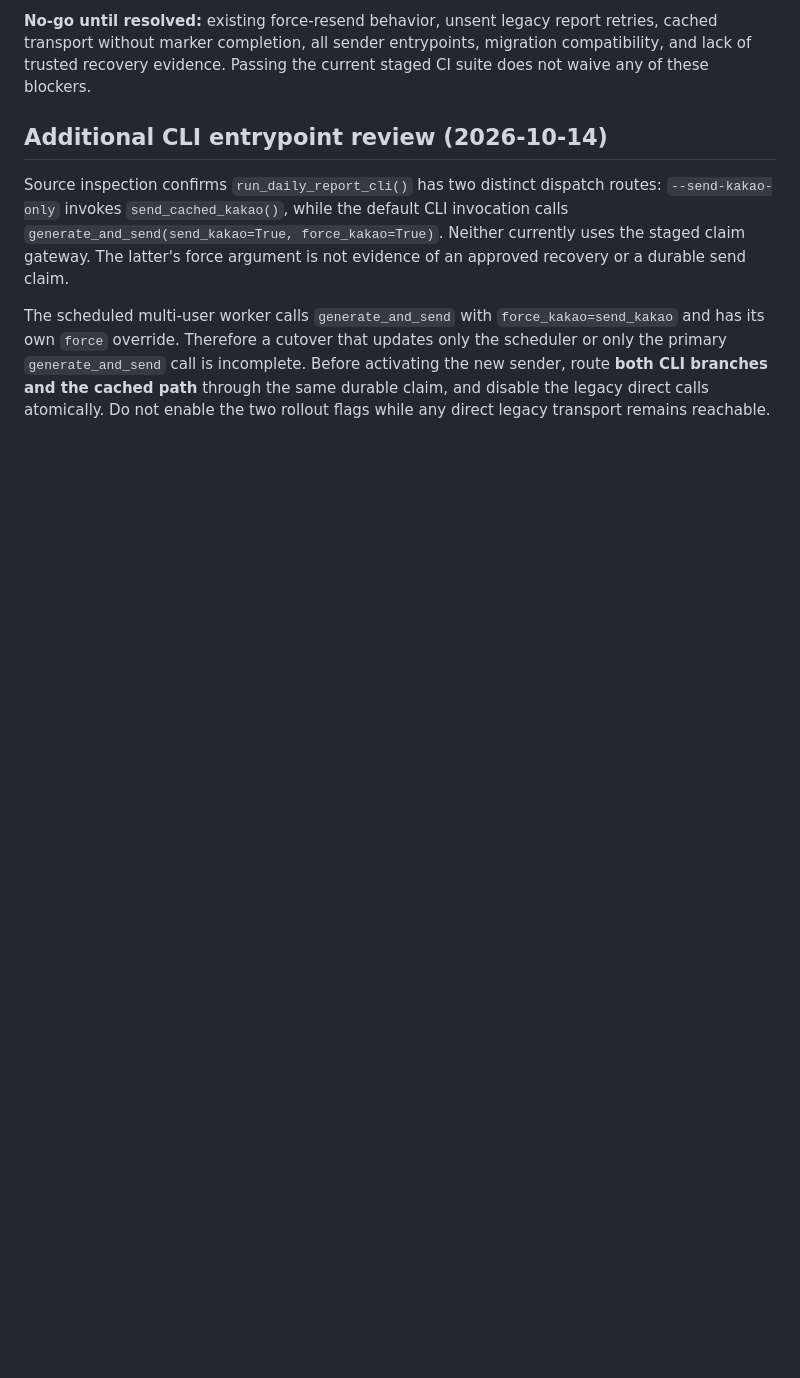
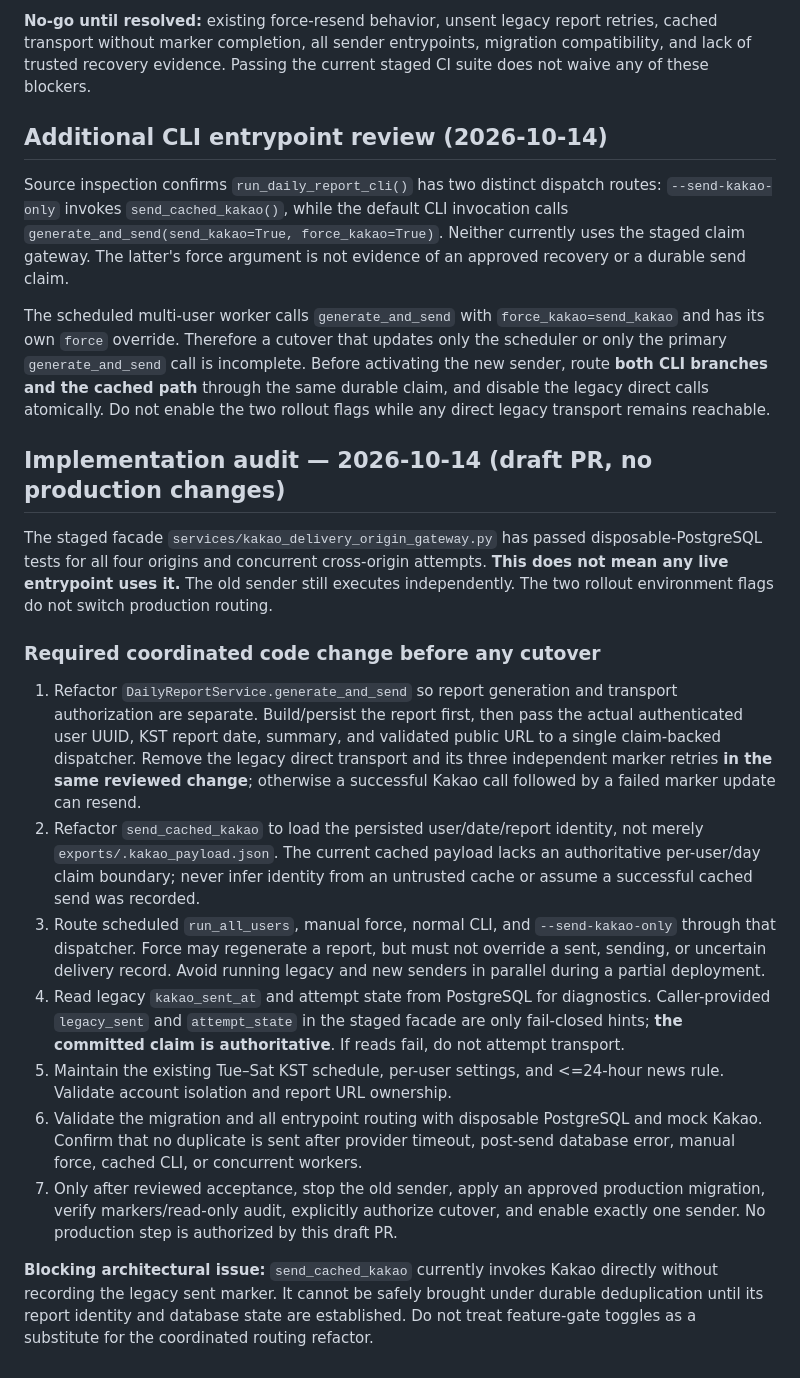
Before and after one commit to taewook-3196/RetirementPortfolio, a Markdown page: docs/kakao_delivery_cutover_acceptance.md, the part around the change. Drawn GitHub-style; blank space fills up the shorter version.

Commit message:
docs: audit live Kakao entrypoints and coordinated claim-backed cutover blockers

```diff
--- a/docs/kakao_delivery_cutover_acceptance.md
+++ b/docs/kakao_delivery_cutover_acceptance.md
@@ -248,3 +248,20 @@ a cutover that updates only the scheduler or only the primary
 route **both CLI branches and the cached path** through the same durable
 claim, and disable the legacy direct calls atomically. Do not enable the
 two rollout flags while any direct legacy transport remains reachable.
+
+
+## Implementation audit — 2026-10-14 (draft PR, no production changes)
+
+The staged facade `services/kakao_delivery_origin_gateway.py` has passed disposable-PostgreSQL tests for all four origins and concurrent cross-origin attempts. **This does not mean any live entrypoint uses it.** The old sender still executes independently. The two rollout environment flags do not switch production routing.
+
+### Required coordinated code change before any cutover
+
+1. Refactor `DailyReportService.generate_and_send` so report generation and transport authorization are separate. Build/persist the report first, then pass the actual authenticated user UUID, KST report date, summary, and validated public URL to a single claim-backed dispatcher. Remove the legacy direct transport and its three independent marker retries **in the same reviewed change**; otherwise a successful Kakao call followed by a failed marker update can resend.
+2. Refactor `send_cached_kakao` to load the persisted user/date/report identity, not merely `exports/.kakao_payload.json`. The current cached payload lacks an authoritative per-user/day claim boundary; never infer identity from an untrusted cache or assume a successful cached send was recorded.
+3. Route scheduled `run_all_users`, manual force, normal CLI, and `--send-kakao-only` through that dispatcher. Force may regenerate a report, but must not override a sent, sending, or uncertain delivery record. Avoid running legacy and new senders in parallel during a partial deployment.
+4. Read legacy `kakao_sent_at` and attempt state from PostgreSQL for diagnostics. Caller-provided `legacy_sent` and `attempt_state` in the staged facade are only fail-closed hints; **the committed claim is authoritative**. If reads fail, do not attempt transport.
+5. Maintain the existing Tue–Sat KST schedule, per-user settings, and <=24-hour news rule. Validate account isolation and report URL ownership.
+6. Validate the migration and all entrypoint routing with disposable PostgreSQL and mock Kakao. Confirm that no duplicate is sent after provider timeout, post-send database error, manual force, cached CLI, or concurrent workers.
+7. Only after reviewed acceptance, stop the old sender, apply an approved production migration, verify markers/read-only audit, explicitly authorize cutover, and enable exactly one sender. No production step is authorized by this draft PR.
+
+**Blocking architectural issue:** `send_cached_kakao` currently invokes Kakao directly without recording the legacy sent marker. It cannot be safely brought under durable deduplication until its report identity and database state are established. Do not treat feature-gate toggles as a substitute for the coordinated routing refactor.
```
